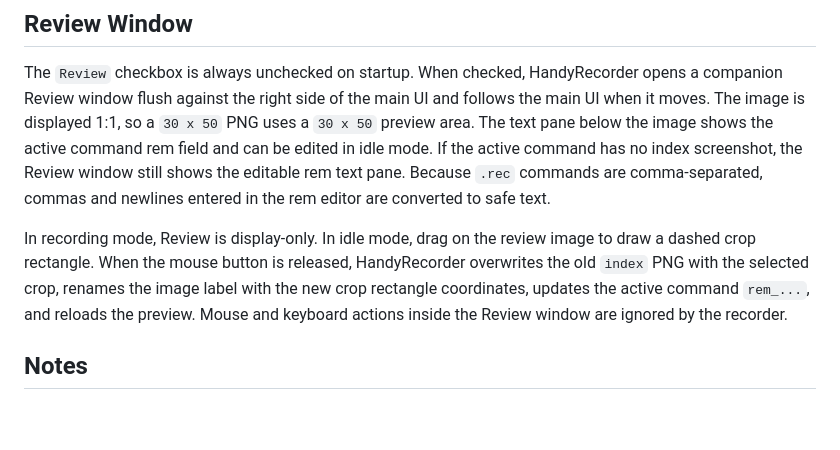
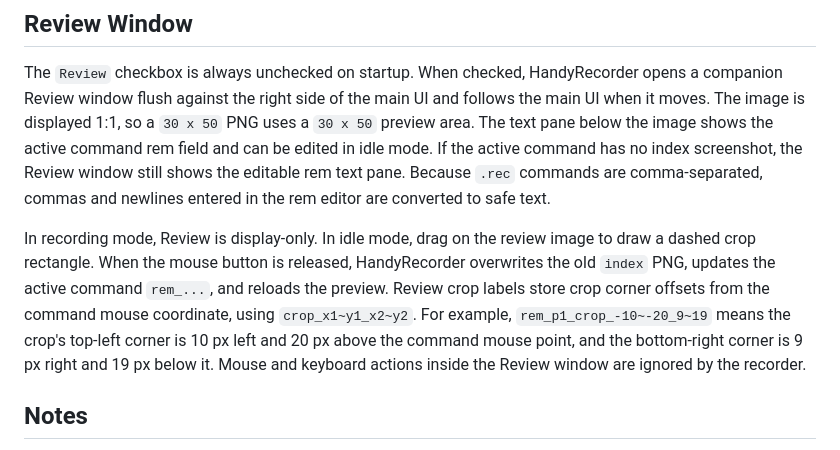
Before and after one commit to phyzjqkl/HandyRecorder, a Markdown page: README.MD, the part around the change. Rendered like a GitHub page; blank space fills up the shorter version.

Commit message:
Document mouse-relative crop labels

```diff
--- a/README.MD
+++ b/README.MD
@@ -321,7 +321,9 @@ Because `.rec` commands are comma-separated, commas and newlines entered in the
 
 In recording mode, Review is display-only.
 In idle mode, drag on the review image to draw a dashed crop rectangle.
-When the mouse button is released, HandyRecorder overwrites the old `index` PNG with the selected crop, renames the image label with the new crop rectangle coordinates, updates the active command `rem_...`, and reloads the preview.
+When the mouse button is released, HandyRecorder overwrites the old `index` PNG, updates the active command `rem_...`, and reloads the preview.
+Review crop labels store crop corner offsets from the command mouse coordinate, using `crop_x1~y1_x2~y2`.
+For example, `rem_p1_crop_-10~-20_9~19` means the crop's top-left corner is 10 px left and 20 px above the command mouse point, and the bottom-right corner is 9 px right and 19 px below it.
 Mouse and keyboard actions inside the Review window are ignored by the recorder.
 
 ## Notes
```
